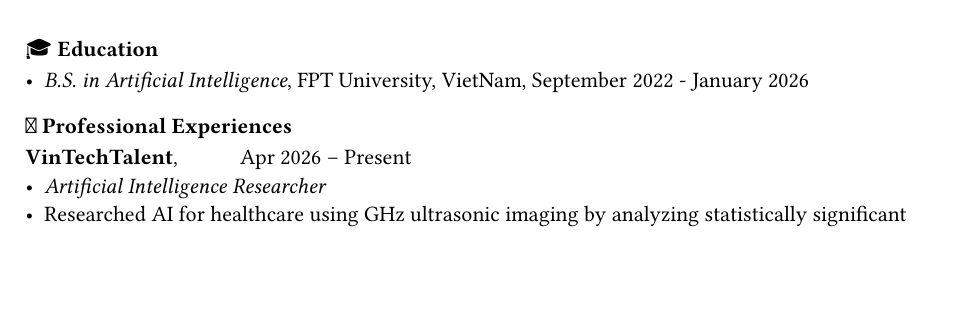
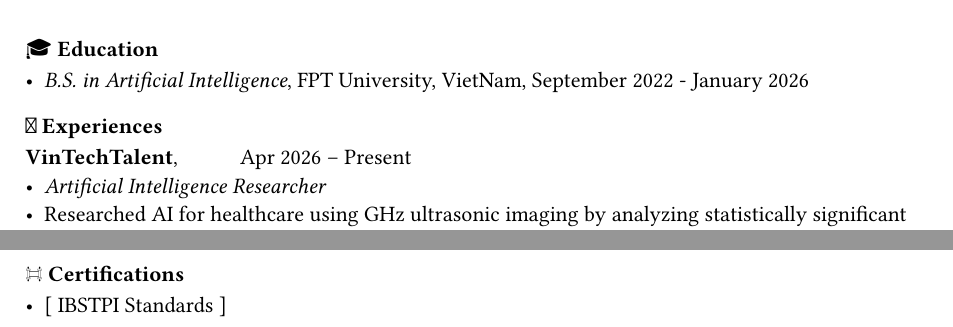
Before and after one commit to CisMine/CisMine.github.io, a Typst document (content/cv.typ): part of the page before the commit and two parts of pages 1 and 2 of 2 after it, the two joined at a grey line, cut so that both start at the same text, the shorter picture padded with empty space. Compiled offline with Typst 0.15.

Commit message:
Update cv.typ

```diff
--- a/content/cv.typ
+++ b/content/cv.typ
@@ -45,7 +45,7 @@
 
 
 
-=== 💼 Professional Experiences
+=== 💼 Experiences
 
 *VinTechTalent*,  #h(1cm)  Apr 2026 -- Present
   - _Artificial Intelligence Researcher_
@@ -62,3 +62,9 @@
 *Lam Dong Research Institute*, #h(1cm)  Oct 2024 -- Jan 2026
   - _Artificial Intelligence Researcher_
 - Conducted research on video-based Vietnamese Sign Language recognition to improve accessibility for the deaf and hard-of-hearing community.
+
+
+=== 📜 Certifications
+-  [#link("https://drive.google.com/file/d/1G8m-1E5F-Do4-WeP3kDOgFRIVvzG04wY/view?usp=sharing")[
+    IBSTPI Standards
+  ]]
```
